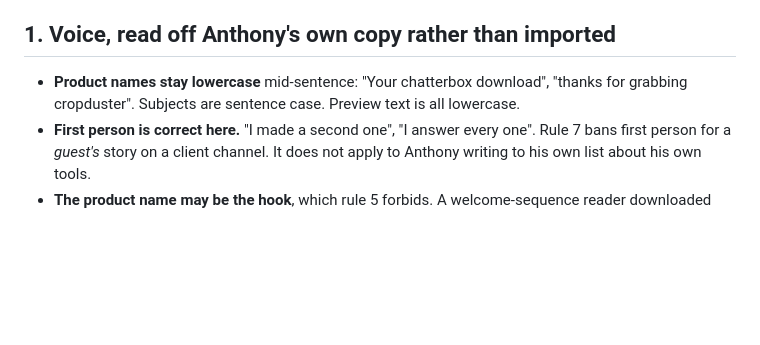
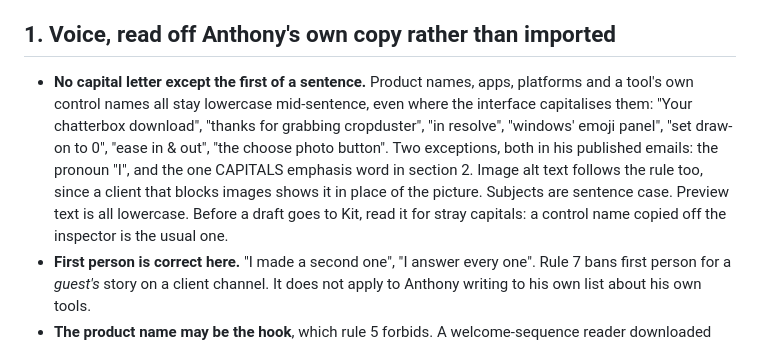
Before and after one commit to ntonyproduction/avp-landing, a Markdown page: skills/marketing/SKILL.md, the part around the change. Drawn GitHub-style; blank space fills up the shorter version.

Commit message:
Marketing skill: no capitals but a sentence's first letter
Anthony's rule, stated 2026-09-19 on Chatterbox welcome email 2: apps,
platforms and control names go lowercase too, not just product names.
The pronoun I and the one CAPITALS emphasis word stay; alt text follows.

Co-Authored-By: Claude Opus 5 <noreply@anthropic.com>

```diff
--- a/skills/marketing/SKILL.md
+++ b/skills/marketing/SKILL.md
@@ -196,8 +196,15 @@ ever ships.
 
 ## 1. Voice, read off Anthony's own copy rather than imported
 
-- **Product names stay lowercase** mid-sentence: "Your chatterbox download", "thanks for
-  grabbing cropduster". Subjects are sentence case. Preview text is all lowercase.
+- **No capital letter except the first of a sentence.** Product names, apps, platforms and a
+  tool's own control names all stay lowercase mid-sentence, even where the interface
+  capitalises them: "Your chatterbox download", "thanks for grabbing cropduster", "in resolve",
+  "windows' emoji panel", "set draw-on to 0", "ease in & out", "the choose photo button". Two
+  exceptions, both in his published emails: the pronoun "I", and the one CAPITALS emphasis word
+  in section 2. Image alt text follows the rule too, since a client that blocks images shows it
+  in place of the picture. Subjects are sentence case. Preview text is all lowercase. Before a
+  draft goes to Kit, read it for stray capitals: a control name copied off the inspector is the
+  usual one.
 - **First person is correct here.** "I made a second one", "I answer every one". Rule 7 bans
   first person for a *guest's* story on a client channel. It does not apply to Anthony writing
   to his own list about his own tools.
```
